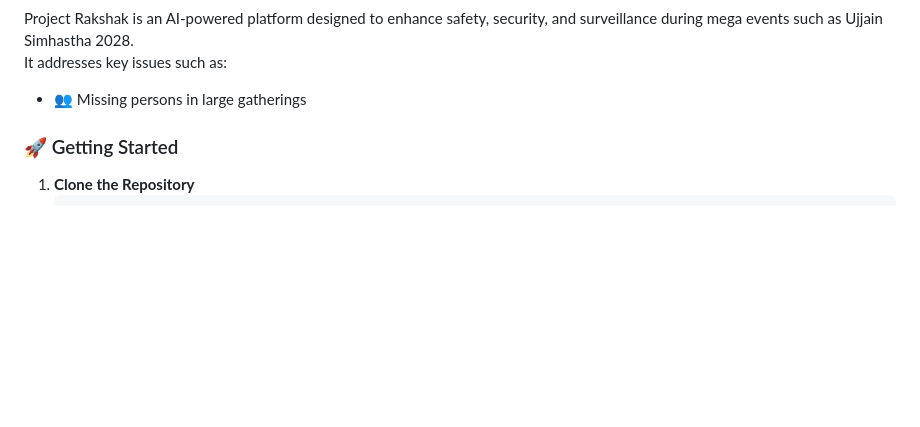
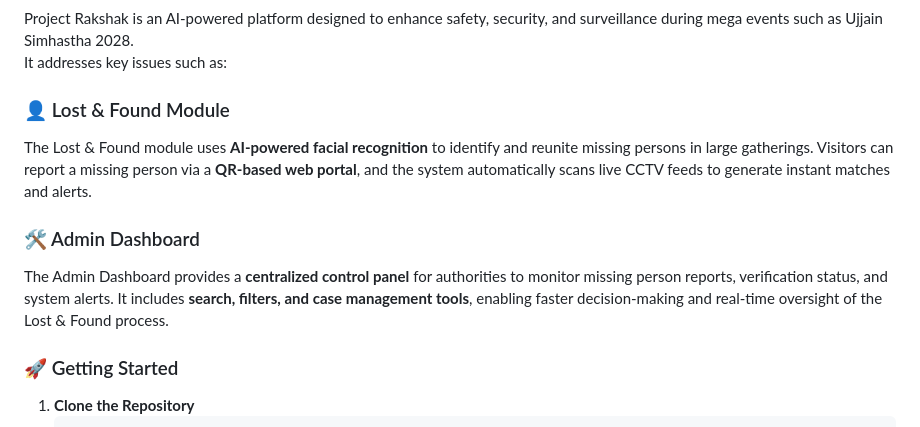
Before and after one commit to ShanmugaRamana/ProjectRakshak-V1, a Markdown page: README.md, the part around the change. Drawn GitHub-style; blank space fills up the shorter version.

```diff
--- a/README.md
+++ b/README.md
@@ -23,9 +23,13 @@
 Project Rakshak is an AI-powered platform designed to enhance safety, security, and surveillance during mega events such as Ujjain Simhastha 2028.
 
 It addresses key issues such as:
-- 👥 Missing persons in large gatherings
+<h3>👤 Lost & Found Module</h3>
+The Lost & Found module uses <strong>AI-powered facial recognition</strong> to identify and reunite missing persons in large gatherings.
+Visitors can report a missing person via a <strong>QR-based web portal</strong>, and the system automatically scans live CCTV feeds to generate instant matches and alerts.
 
-
+<h3>🛠️ Admin Dashboard</h3>
+The Admin Dashboard provides a <strong>centralized control panel</strong> for authorities to monitor missing person reports, verification status, and system alerts.
+It includes <strong>search, filters, and case management tools</strong>, enabling faster decision-making and real-time oversight of the Lost & Found process.
 
 <h3>🚀 Getting Started</h3>
 
```
